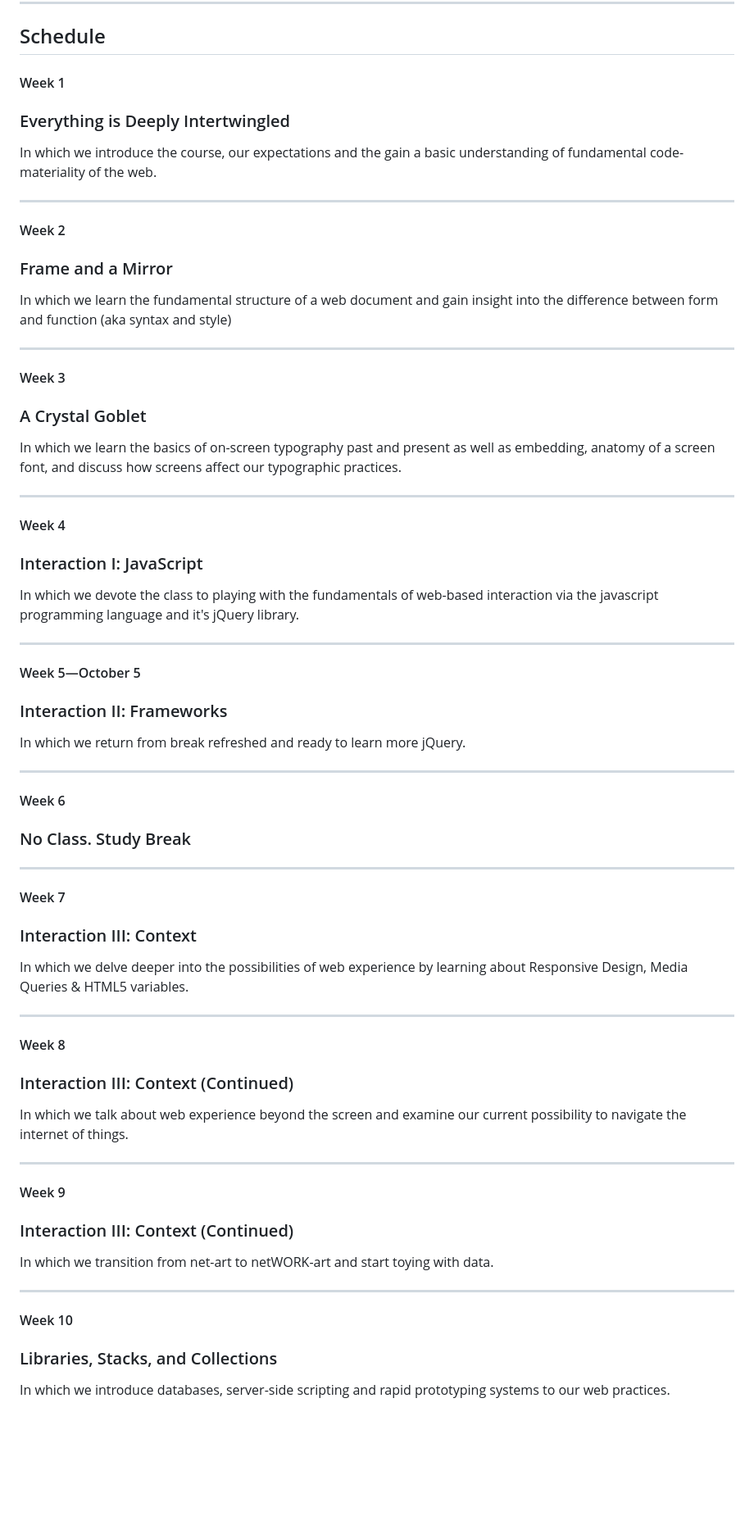
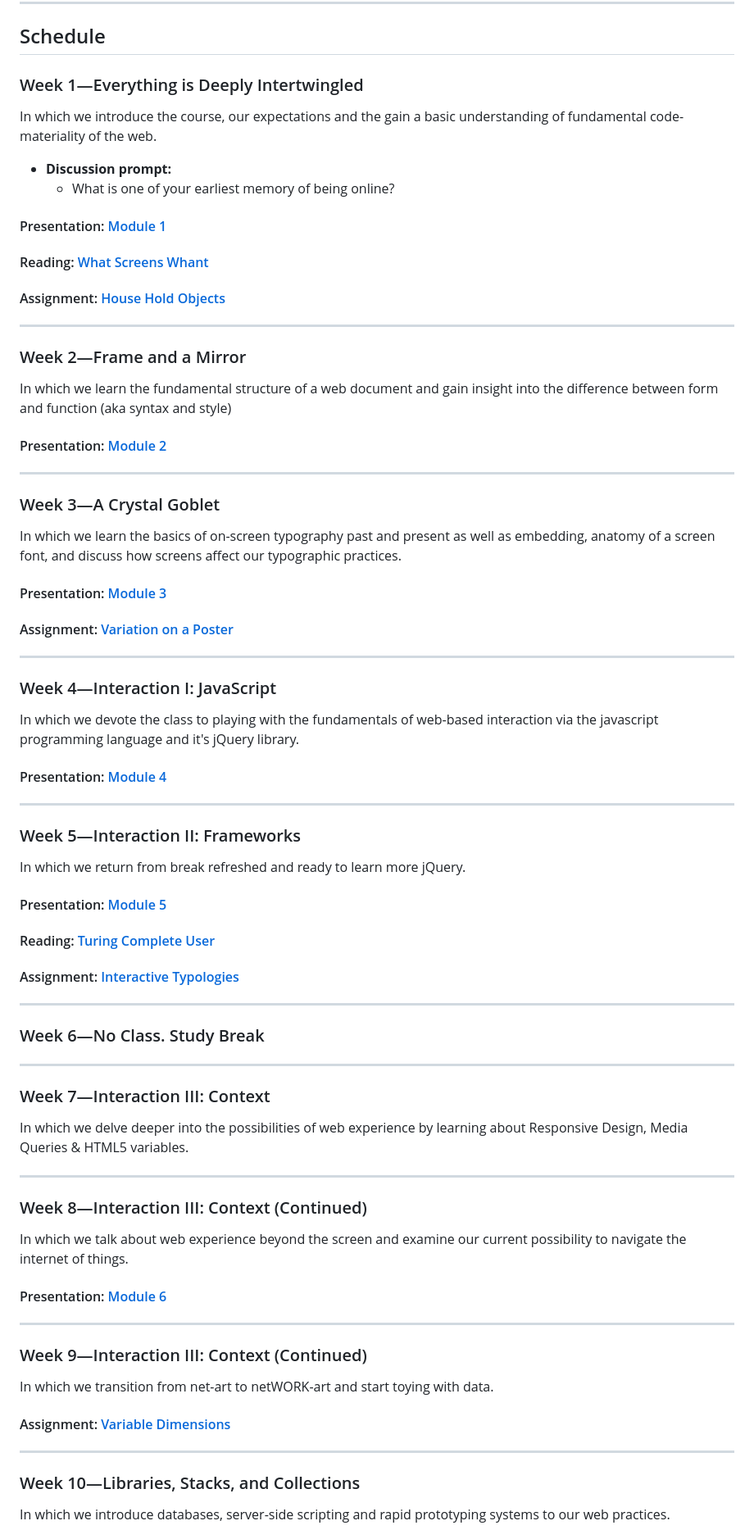
Before and after one commit to garrying/wwworkshop, a Markdown page: README.md, the part around the change printed below. Shown: that part at 82% size. Drawn GitHub-style; blank space fills up the shorter version.

Commit message:
up

```diff
--- a/README.md
+++ b/README.md
@@ -23,60 +23,71 @@ Course material for _Interactive Media: Web, GDES-3091-001,_ an undergraduate co
 
 ## Schedule
 
-#### Week 1
-### Everything is Deeply Intertwingled
+### Week 1—Everything is Deeply Intertwingled
 
 In which we introduce the course, our expectations and the gain a basic understanding of fundamental code-materiality of the web.
 
----
+- **Discussion prompt:**
+    - What is one of your earliest memory of being online?
 
-#### Week 2
-### Frame and a Mirror
-In which we learn the fundamental structure of a web document and gain insight into the difference between form and function (aka syntax and style)
+#### Presentation: [Module 1](./module-1-everything-is-deeply-intertwingled/lecture-01.pdf)
+#### Reading: [What Screens Whant](./readings.md#what-screens-want)
+#### Assignment: [House Hold Objects](./assignments/household-objects.md)
 
 ---
 
-#### Week 3
-### A Crystal Goblet
-In which we learn the basics of on-screen typography past and present as well as embedding, anatomy of a screen font, and discuss how screens affect our typographic practices.
+### Week 2—Frame and a Mirror
+In which we learn the fundamental structure of a web document and gain insight into the difference between form and function (aka syntax and style)
+
+#### Presentation: [Module 2](./module-2-frame-and-a-mirror/lecture-02.pdf)
 
 ---
 
-#### Week 4
-### Interaction I: JavaScript
-In which we devote the class to playing with the fundamentals of web-based interaction via the javascript programming language and it's jQuery library.
+### Week 3—A Crystal Goblet
+In which we learn the basics of on-screen typography past and present as well as embedding, anatomy of a screen font, and discuss how screens affect our typographic practices.
+
+#### Presentation: [Module 3](./module-3-a-crystal-goblet/lecture-03.pdf)
+#### Assignment: [Variation on a Poster](./assignments/variation-on-a-poster.md)
 
 ---
 
-#### Week 5—October 5
-### Interaction II: Frameworks
-In which we return from break refreshed and ready to learn more jQuery.
+### Week 4—Interaction I: JavaScript
+In which we devote the class to playing with the fundamentals of web-based interaction via the javascript programming language and it's jQuery library.
+
+#### Presentation: [Module 4](./module-4-interaction/lecture-04.pdf)
 
 ---
 
-#### Week 6
-### No Class. Study Break
+### Week 5—Interaction II: Frameworks
+In which we return from break refreshed and ready to learn more jQuery.
+
+#### Presentation: [Module 5](./module-5-interaction-2/lecture-05.pdf)
+#### Reading: [Turing Complete User](./readings.md#turing-complete-user)
+#### Assignment: [Interactive Typologies](./assignments/interactive-typologies.md)
 
 ---
 
-#### Week 7
-### Interaction III: Context
+### Week 6—No Class. Study Break
+
+---
+
+### Week 7—Interaction III: Context
 In which we delve deeper into the possibilities of web experience by learning about Responsive Design, Media Queries & HTML5 variables.
 
 ---
 
-#### Week 8
-### Interaction III: Context (Continued)
+### Week 8—Interaction III: Context (Continued)
 In which we talk about web experience beyond the screen and examine our current possibility to navigate the internet of things.
+
+#### Presentation: [Module 6](./module-6-interaction-3/lecture-06.pdf)
 
 ---
 
-#### Week 9
-### Interaction III: Context (Continued)
+### Week 9—Interaction III: Context (Continued)
 In which we transition from net-art to netWORK-art and start toying with data.
+#### Assignment: [Variable Dimensions](./assignments/variable-dimensions.md)
 
 ---
 
-#### Week 10
-### Libraries, Stacks, and Collections
+### Week 10—Libraries, Stacks, and Collections
 In which we introduce databases, server-side scripting and rapid prototyping systems to our web practices.
```
Also changed, not shown: other parts of README.md (+13 -8 lines), media/creek.gif, media/paul-elliman-bits.png, media/susan-kare-icons.gif.
